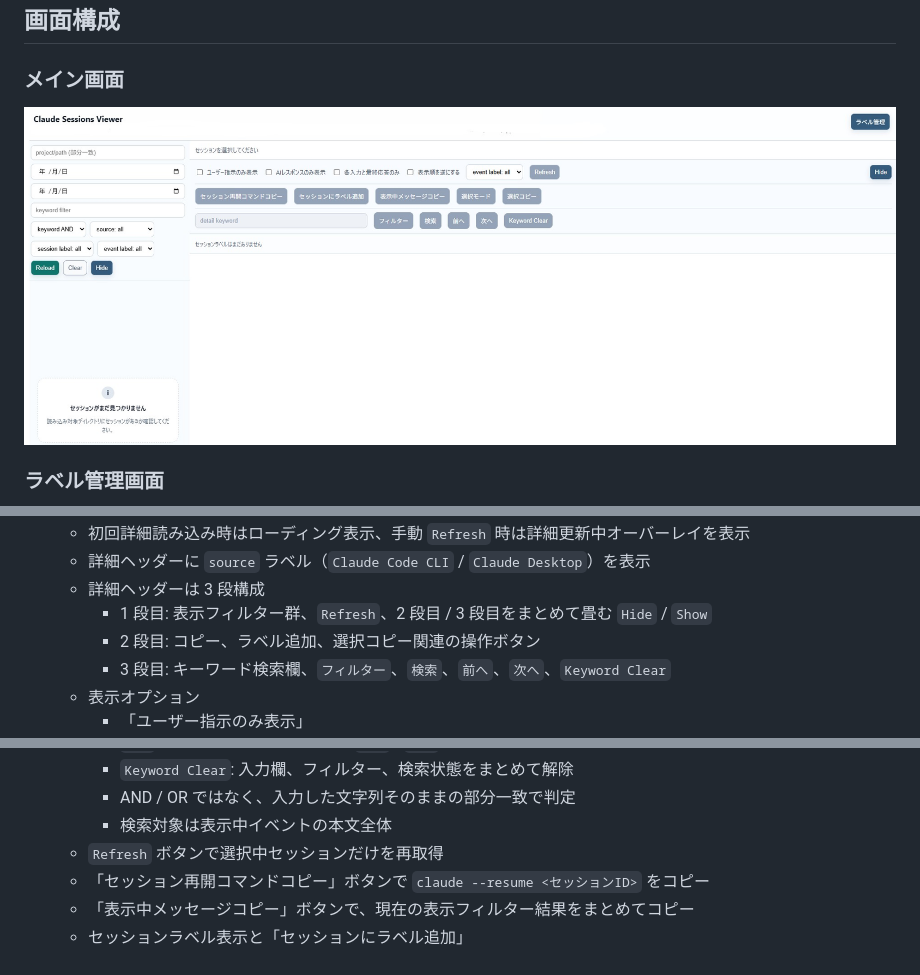
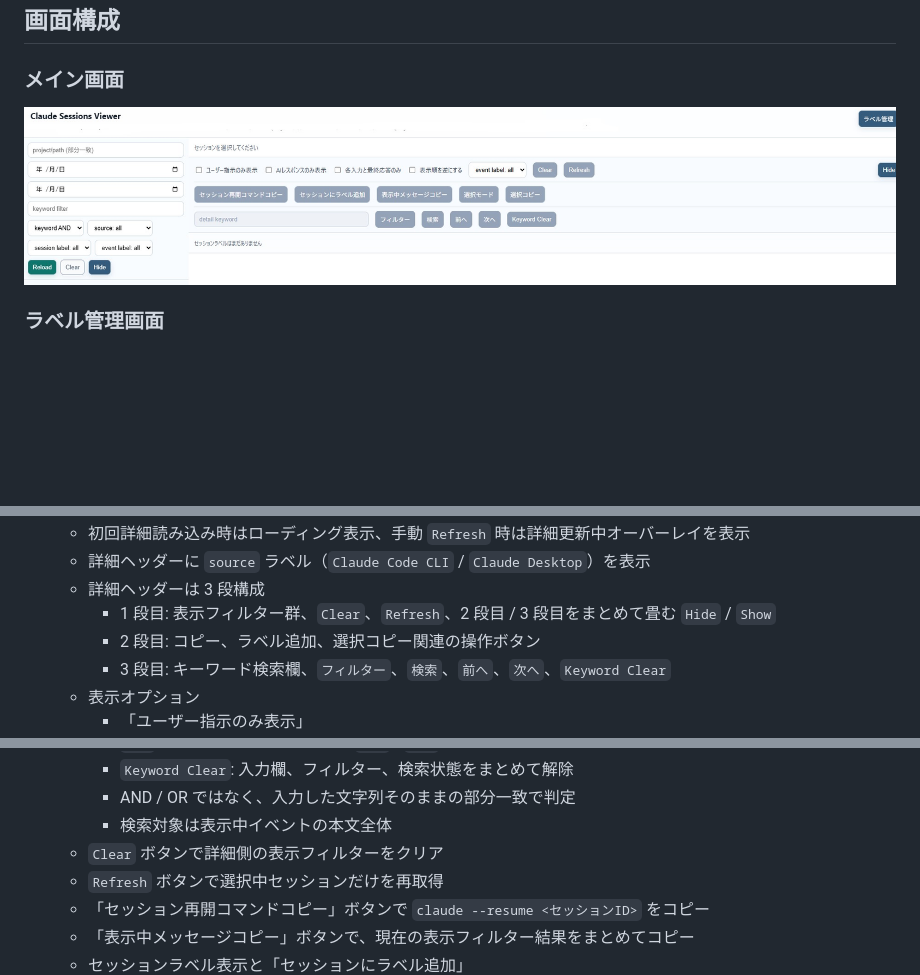
Before and after one commit to ochtum/ClaudeSessionsViewer, a Markdown page: README.md, 3 parts joined by grey strips. Drawn GitHub-style; pictures changed too: image/00001.jpg; blank space fills up the shorter version.

```diff
--- a/README.md
+++ b/README.md
@@ -130,7 +130,7 @@ python viewer.py
   - 初回詳細読み込み時はローディング表示、手動 `Refresh` 時は詳細更新中オーバーレイを表示
   - 詳細ヘッダーに `source` ラベル（`Claude Code CLI` / `Claude Desktop`）を表示
   - 詳細ヘッダーは 3 段構成
-    - 1 段目: 表示フィルター群、`Refresh`、2 段目 / 3 段目をまとめて畳む `Hide` / `Show`
+    - 1 段目: 表示フィルター群、`Clear`、`Refresh`、2 段目 / 3 段目をまとめて畳む `Hide` / `Show`
     - 2 段目: コピー、ラベル追加、選択コピー関連の操作ボタン
     - 3 段目: キーワード検索欄、`フィルター`、`検索`、`前へ`、`次へ`、`Keyword Clear`
   - 表示オプション
@@ -146,6 +146,7 @@ python viewer.py
     - `Keyword Clear`: 入力欄、フィルター、検索状態をまとめて解除
     - AND / OR ではなく、入力した文字列そのままの部分一致で判定
     - 検索対象は表示中イベントの本文全体
+  - `Clear` ボタンで詳細側の表示フィルターをクリア
   - `Refresh` ボタンで選択中セッションだけを再取得
   - 「セッション再開コマンドコピー」ボタンで `claude --resume <セッションID>` をコピー
   - 「表示中メッセージコピー」ボタンで、現在の表示フィルター結果をまとめてコピー
```
Also changed, not shown: README_en.md (+2 -1 lines), 1 other file.
